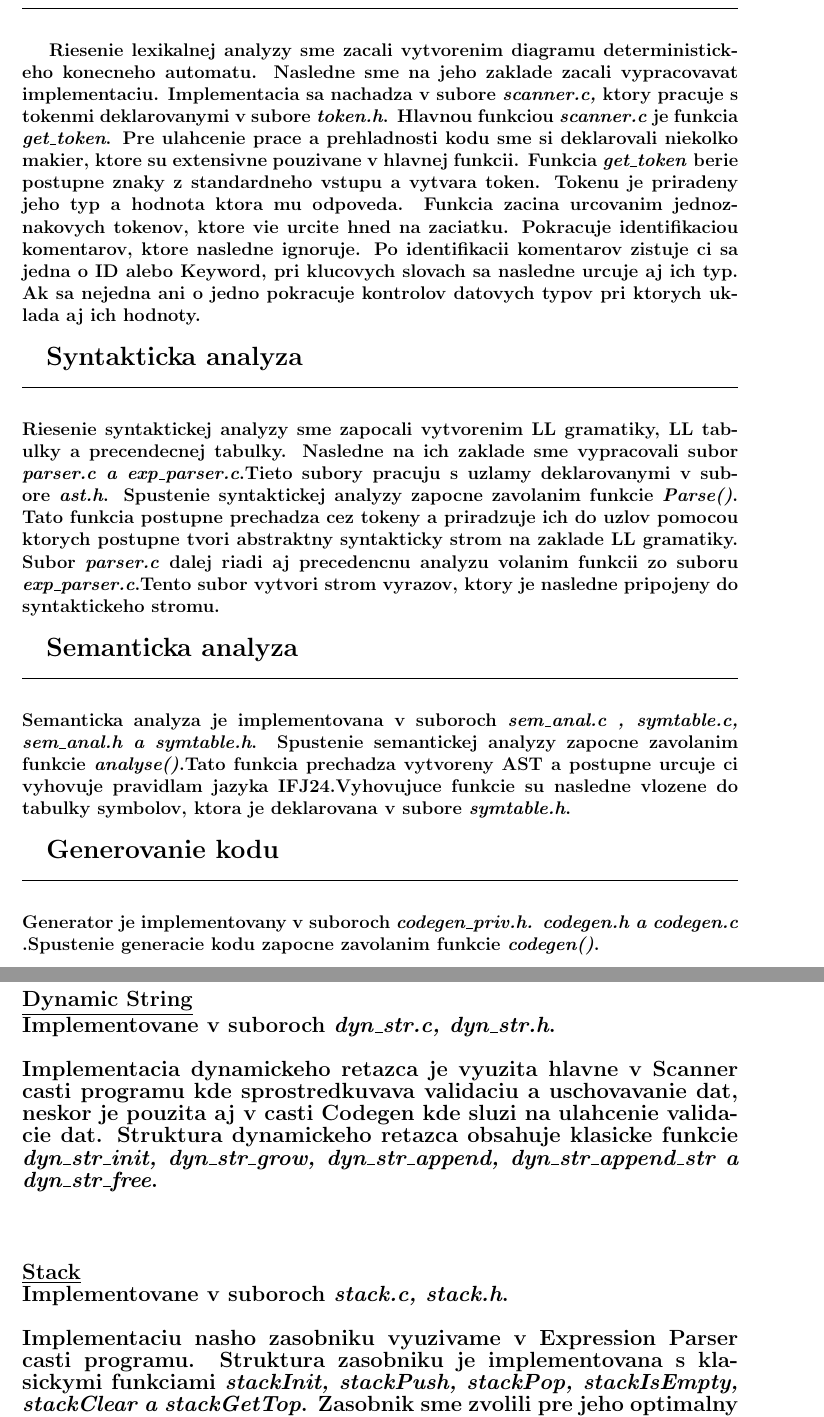
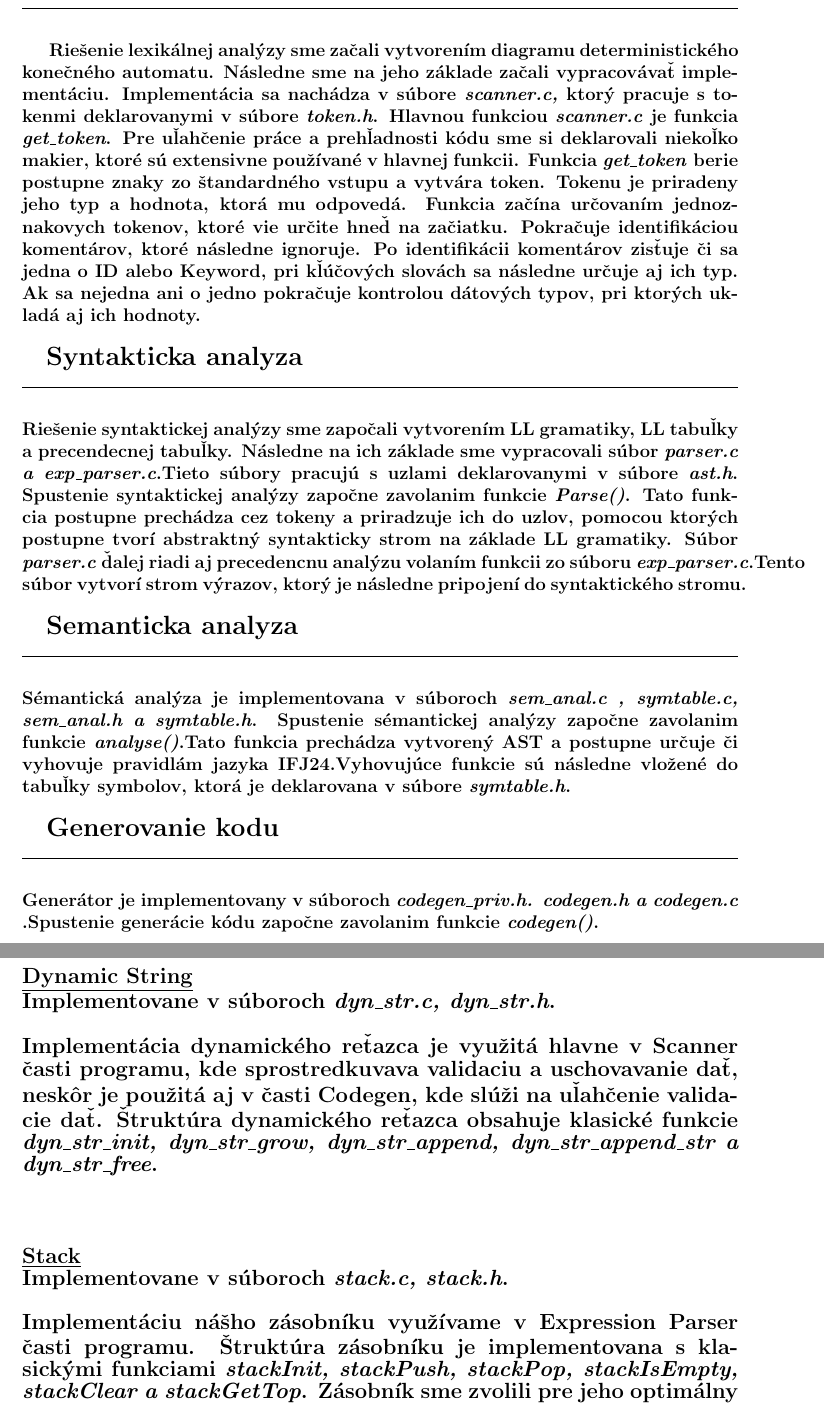
Before and after one commit to Marek324/IFJ-compiler, a LaTeX document (docs/dokumentace.tex): two parts of pages 5 and 6 of 6, joined at a grey line, cut at the place of the change. Compiled offline with pdfLaTeX.

Commit message:
grammar fix

```diff
--- a/docs/dokumentace.tex
+++ b/docs/dokumentace.tex
@@ -100,22 +100,22 @@ FUNEXP\\
  \Large \textbf{Lexikalna analyza} \normalsize \\
 \noindent\makebox[\linewidth]{\rule{\textwidth}{0.4pt}}
 
-\paragraph{\indent Riesenie lexikalnej analyzy sme zacali vytvorenim diagramu deterministickeho konecneho automatu. Nasledne sme na jeho zaklade zacali vypracovavat implementaciu. Implementacia sa nachadza v subore \textit{scanner.c,} ktory pracuje s tokenmi deklarovanymi v subore \textit{token.h}. Hlavnou funkciou \textit{scanner.c} je funkcia \textit{get\_token}. Pre ulahcenie prace a prehladnosti kodu sme si deklarovali niekolko makier, ktore su extensivne pouzivane v hlavnej funkcii. Funkcia \textit{get\_token} berie postupne znaky z standardneho vstupu a vytvara token. Tokenu je priradeny jeho typ a hodnota ktora mu odpoveda. Funkcia zacina urcovanim jednoznakovych tokenov, ktore vie urcite hned na zaciatku. Pokracuje identifikaciou komentarov, ktore nasledne ignoruje. Po identifikacii komentarov zistuje ci sa jedna o ID alebo Keyword, pri klucovych slovach sa nasledne urcuje aj ich typ. Ak sa nejedna ani o jedno pokracuje kontrolov datovych typov pri ktorych uklada aj ich hodnoty.  \newline \\}
+\paragraph{\indent Riešenie lexikálnej analýzy sme začali vytvorením diagramu deterministického konečného automatu. Následne sme na jeho základe začali vypracovávať implementáciu. Implementácia sa nachádza v súbore \textit{scanner.c,} ktorý pracuje s tokenmi deklarovanymi v súbore \textit{token.h}. Hlavnou funkciou \textit{scanner.c} je funkcia \textit{get\_token}. Pre uľahčenie práce a prehľadnosti kódu sme si deklarovali niekoľko makier, ktoré sú extensivne používané v hlavnej funkcii. Funkcia \textit{get\_token} berie postupne znaky zo štandardného vstupu a vytvára token. Tokenu je priradeny jeho typ a hodnota, ktorá mu odpovedá. Funkcia začína určovaním jednoznakovych tokenov, ktoré vie určite hneď na začiatku. Pokračuje identifikáciou komentárov, ktoré následne ignoruje. Po identifikácii komentárov zisťuje či sa jedna o ID alebo Keyword, pri kľúčových slovách sa následne určuje aj ich typ. Ak sa nejedna ani o jedno pokračuje kontrolou dátových typov, pri ktorých ukladá aj ich hodnoty.  \newline \\}
 
  \Large \textbf{Syntakticka analyza}\normalsize \\
 \noindent\makebox[\linewidth]{\rule{\textwidth}{0.4pt}}
 
-\paragraph{Riesenie syntaktickej analyzy sme zapocali vytvorenim LL gramatiky, LL tabulky a precendecnej tabulky. Nasledne na ich zaklade sme vypracovali subor \textit{parser.c a exp\_parser.c}.Tieto subory pracuju s uzlamy deklarovanymi v subore \textit{ast.h}. Spustenie syntaktickej analyzy zapocne zavolanim funkcie \textit{Parse()}. Tato funkcia postupne prechadza cez tokeny a priradzuje ich do uzlov pomocou ktorych postupne tvori abstraktny syntakticky strom na zaklade LL gramatiky. Subor \textit{parser.c} dalej riadi aj precedencnu analyzu volanim funkcii zo suboru \textit{exp\_parser.c}.Tento subor vytvori strom vyrazov, ktory je nasledne pripojeny do syntaktickeho stromu.  \newline \\}
+\paragraph{Riešenie syntaktickej analýzy sme započali vytvorením LL gramatiky, LL tabuľky a precendecnej tabuľky. Následne na ich základe sme vypracovali súbor \textit{parser.c a exp\_parser.c}.Tieto súbory pracujú s uzlami deklarovanymi v súbore \textit{ast.h}. Spustenie syntaktickej analýzy započne zavolanim funkcie \textit{Parse()}. Tato funkcia postupne prechádza cez tokeny a priradzuje ich do uzlov, pomocou ktorých postupne tvorí abstraktný syntakticky strom na základe LL gramatiky. Súbor \textit{parser.c} ďalej riadi aj precedencnu analýzu volaním funkcii zo súboru \textit{exp\_parser.c}.Tento súbor vytvorí strom výrazov, ktorý je následne pripojení do syntaktického stromu.  \newline \\}
 
  \Large \textbf{Semanticka analyza}\normalsize \\
 \noindent\makebox[\linewidth]{\rule{\textwidth}{0.4pt}}
 
-\paragraph{Semanticka analyza je implementovana v suboroch \textit{sem\_anal.c , symtable.c, sem\_anal.h a symtable.h}. Spustenie semantickej analyzy zapocne zavolanim funkcie \textit{analyse()}.Tato funkcia prechadza vytvoreny AST a postupne urcuje ci vyhovuje pravidlam jazyka IFJ24.Vyhovujuce funkcie su nasledne vlozene do tabulky symbolov, ktora je deklarovana v subore \textit{symtable.h}. \newline \\}
+\paragraph{Sémantická analýza je implementovana v súboroch \textit{sem\_anal.c , symtable.c, sem\_anal.h a symtable.h}. Spustenie sémantickej analýzy započne zavolanim funkcie \textit{analyse()}.Tato funkcia prechádza vytvorený AST a postupne určuje či vyhovuje pravidlám jazyka IFJ24.Vyhovujúce funkcie sú následne vložené do tabuľky symbolov, ktorá je deklarovana v súbore \textit{symtable.h}. \newline \\}
 
  \Large \textbf{Generovanie kodu} \normalsize \\
 \noindent\makebox[\linewidth]{\rule{\textwidth}{0.4pt}}
 
-\paragraph{Generator je implementovany v suboroch \textit{codegen\_priv.h. codegen.h a codegen.c }.Spustenie generacie kodu zapocne zavolanim funkcie \textit{codegen()}. \newline \\}
+\paragraph{Generátor je implementovany v súboroch \textit{codegen\_priv.h. codegen.h a codegen.c }.Spustenie generácie kódu započne zavolanim funkcie \textit{codegen()}. \newline \\}
 
  \Large \textbf{Datove struktury}\normalsize \\
 \noindent\makebox[\linewidth]{\rule{\textwidth}{0.4pt}}
@@ -128,8 +127,9 @@ Implementacia Circular Buffer je vyuzita hlavne v casti Scanner kde sluzi na bez
-Implementacia dynamickeho retazca je vyuzita hlavne v Scanner casti programu kde sprostredkuvava validaciu a uschovavanie dat, neskor je pouzita aj v casti Codegen kde sluzi na ulahcenie validacie dat. Struktura dynamickeho retazca obsahuje klasicke funkcie \textit{dyn\_str\_init, dyn\_str\_grow, dyn\_str\_append, dyn\_str\_append\_str a dyn\_str\_free}.
+\paragraph{\large \underline{Dynamic String} \\ Implementovane v súboroch \textit{dyn\_str.c, dyn\_str.h}. \\ \newline
+Implementácia dynamického reťazca je využitá hlavne v Scanner časti programu, kde sprostredkuvava validaciu a uschovavanie dať, neskôr je použitá aj v časti Codegen, kde slúži na uľahčenie validacie dať. Štruktúra dynamického reťazca obsahuje klasické funkcie \textit{dyn\_str\_init, dyn\_str\_grow, dyn\_str\_append, dyn\_str\_append\_str a dyn\_str\_free}.
 \newline \\}
 
-\paragraph{\large \underline{Stack} \\ Implementovane v suboroch \textit{stack.c, stack.h}. \\ \newline
-Implementaciu nasho zasobniku vyuzivame  v Expression Parser casti programu. Struktura zasobniku je implementovana s klasickymi funkciami \textit{stackInit, stackPush, stackPop, stackIsEmpty, stackClear a stackGetTop}. Zasobnik sme zvolili pre jeho optimalny pristup k datam a zachovanie jednoduchosti kodu.
+\paragraph{\large \underline{Stack} \\ Implementovane v súboroch \textit{stack.c, stack.h}. \\ \newline
+Implementáciu nášho zásobníku využívame v Expression Parser časti programu. Štruktúra zásobníku je implementovana s klasickými funkciami \textit{stackInit, stackPush, stackPop, stackIsEmpty, stackClear a stackGetTop}. Zásobník sme zvolili pre jeho optimálny prístup k dátam a zachovanie jednoduchosti kódu.
 \newline \\}
 
 \end{document}
```
Also changed, not shown: docs/dokumentace.pdf, docs/dokumentace.tex (5 more changed lines), 1 other file.
